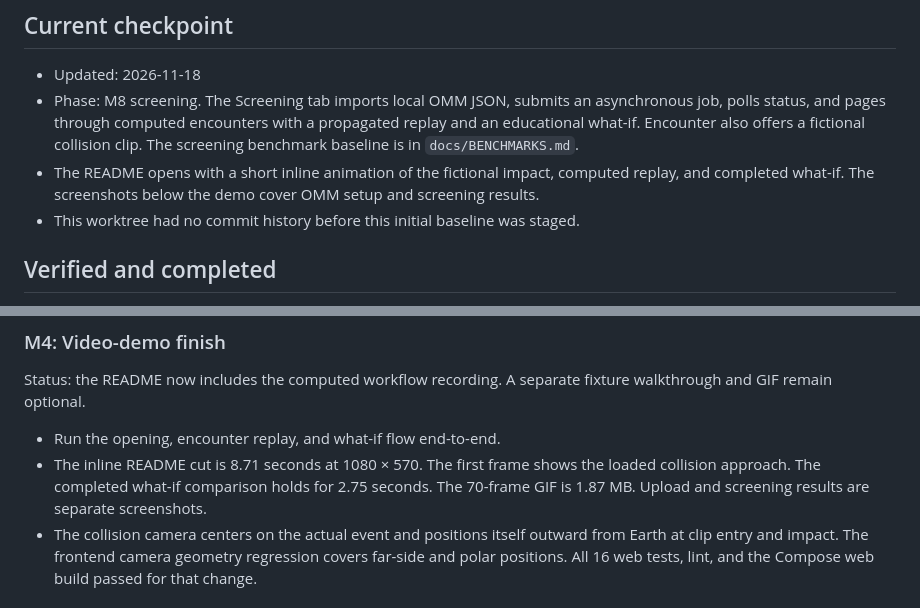
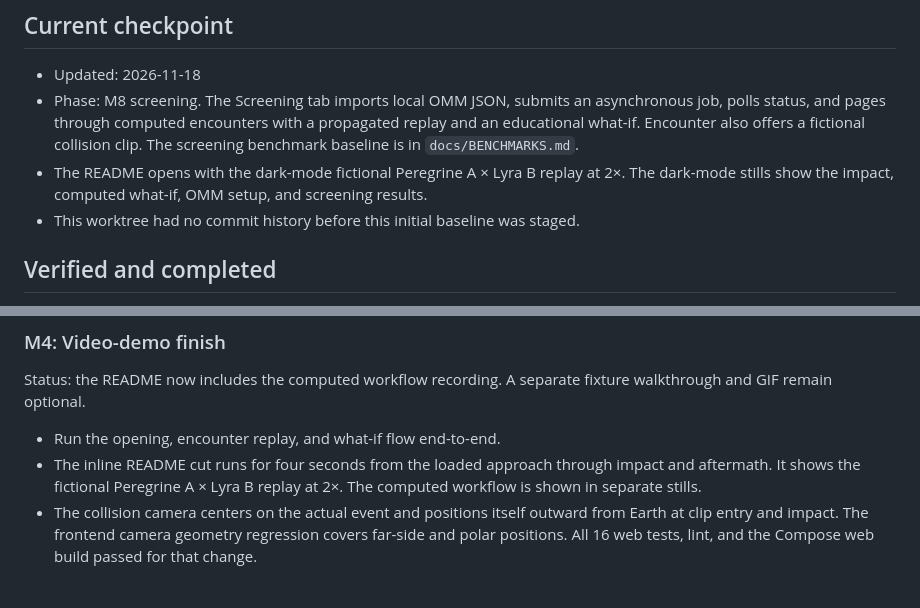
Before and after one commit to Kylan-Thurairajah/Perigee, a Markdown page: docs/PROGRESS.md, 2 parts joined by grey strips. GitHub-like rendering.

```diff
--- a/docs/PROGRESS.md
+++ b/docs/PROGRESS.md
@@ -6,7 +6,7 @@ This is the lead/integrator handoff for current repository state. Update it when
 
 - Updated: 2026-11-18
 - Phase: M8 screening. The Screening tab imports local OMM JSON, submits an asynchronous job, polls status, and pages through computed encounters with a propagated replay and an educational what-if. Encounter also offers a fictional collision clip. The screening benchmark baseline is in `docs/BENCHMARKS.md`.
-- The README opens with a short inline animation of the fictional impact, computed replay, and completed what-if. The screenshots below the demo cover OMM setup and screening results.
+- The README opens with the dark-mode fictional Peregrine A × Lyra B replay at 2×. The dark-mode stills show the impact, computed what-if, OMM setup, and screening results.
 - This worktree had no commit history before this initial baseline was staged.
 
 ## Verified and completed
@@ -93,7 +93,7 @@ Status: complete for the bounded fixture-backed visual preview; no real maneuver
 Status: the README now includes the computed workflow recording. A separate fixture walkthrough and GIF remain optional.
 
 - Run the opening, encounter replay, and what-if flow end-to-end.
-- The inline README cut is 8.71 seconds at 1080 × 570. The first frame shows the loaded collision approach. The completed what-if comparison holds for 2.75 seconds. The 70-frame GIF is 1.87 MB. Upload and screening results are separate screenshots.
+- The inline README cut runs for four seconds from the loaded approach through impact and aftermath. It shows the fictional Peregrine A × Lyra B replay at 2×. The computed workflow is shown in separate stills.
 - The collision camera centers on the actual event and positions itself outward from Earth at clip entry and impact. The frontend camera geometry regression covers far-side and polar positions. All 16 web tests, lint, and the Compose web build passed for that change.
 
 ### M5: SGP4 adapter and verification
```
Also changed, not shown: README.md (+1 -1 lines), docs/DEMO_SCRIPT.md (+2 -2 lines), media/encounter-what-if.jpg, media/fictional-impact.jpg, media/screening-results.jpg, media/screening-upload.jpg, 1 other file.
